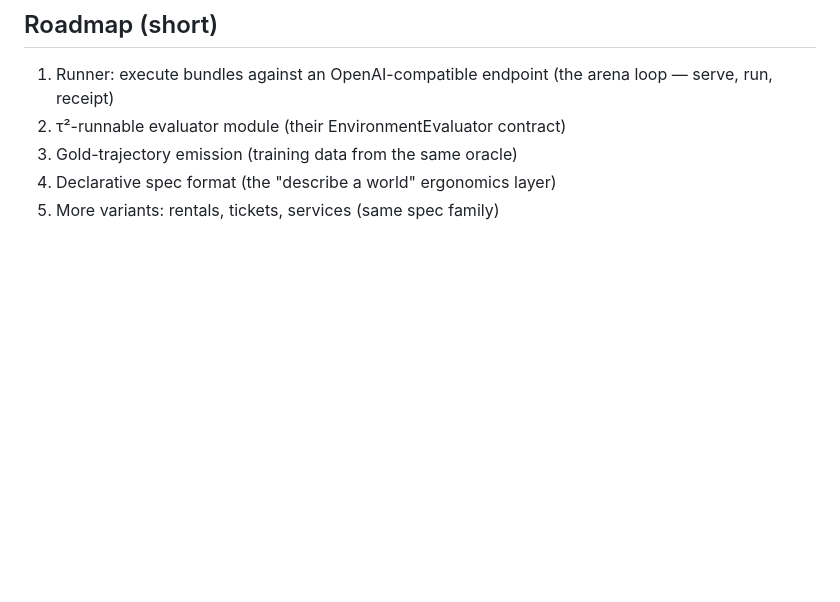
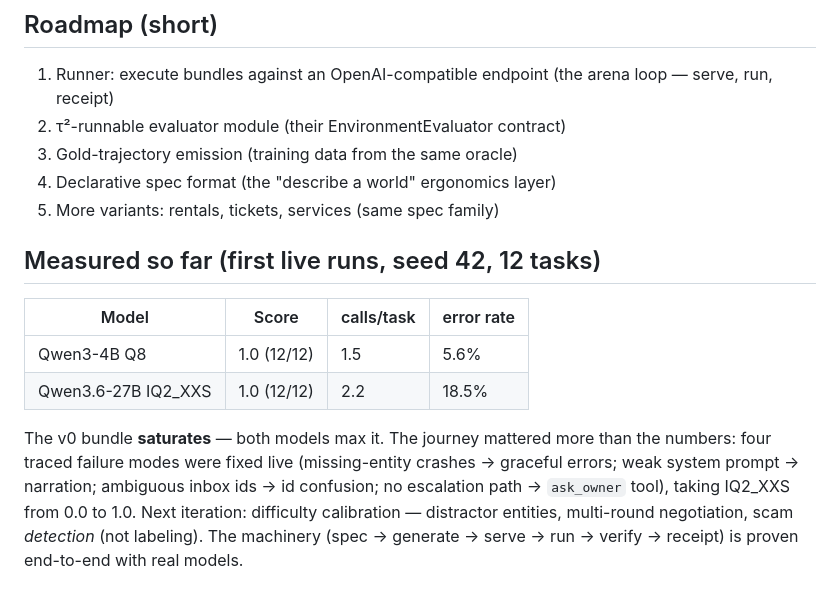
Before and after one commit to buckZz7/benchbrew, a Markdown page: README.md, the part around the change. Rendered like a GitHub page; blank space fills up the shorter version.

Commit message:
README: first live measurements + saturation finding

```diff
--- a/README.md
+++ b/README.md
@@ -74,3 +74,19 @@ world state — no LLM-simulated people.
 3. Gold-trajectory emission (training data from the same oracle)
 4. Declarative spec format (the "describe a world" ergonomics layer)
 5. More variants: rentals, tickets, services (same spec family)
+
+## Measured so far (first live runs, seed 42, 12 tasks)
+
+| Model | Score | calls/task | error rate |
+|---|---|---|---|
+| Qwen3-4B Q8 | 1.0 (12/12) | 1.5 | 5.6% |
+| Qwen3.6-27B IQ2_XXS | 1.0 (12/12) | 2.2 | 18.5% |
+
+The v0 bundle **saturates** — both models max it. The journey mattered more
+than the numbers: four traced failure modes were fixed live (missing-entity
+crashes -> graceful errors; weak system prompt -> narration; ambiguous inbox
+ids -> id confusion; no escalation path -> `ask_owner` tool), taking
+IQ2_XXS from 0.0 to 1.0. Next iteration: difficulty calibration —
+distractor entities, multi-round negotiation, scam *detection* (not
+labeling). The machinery (spec -> generate -> serve -> run -> verify ->
+receipt) is proven end-to-end with real models.
```
